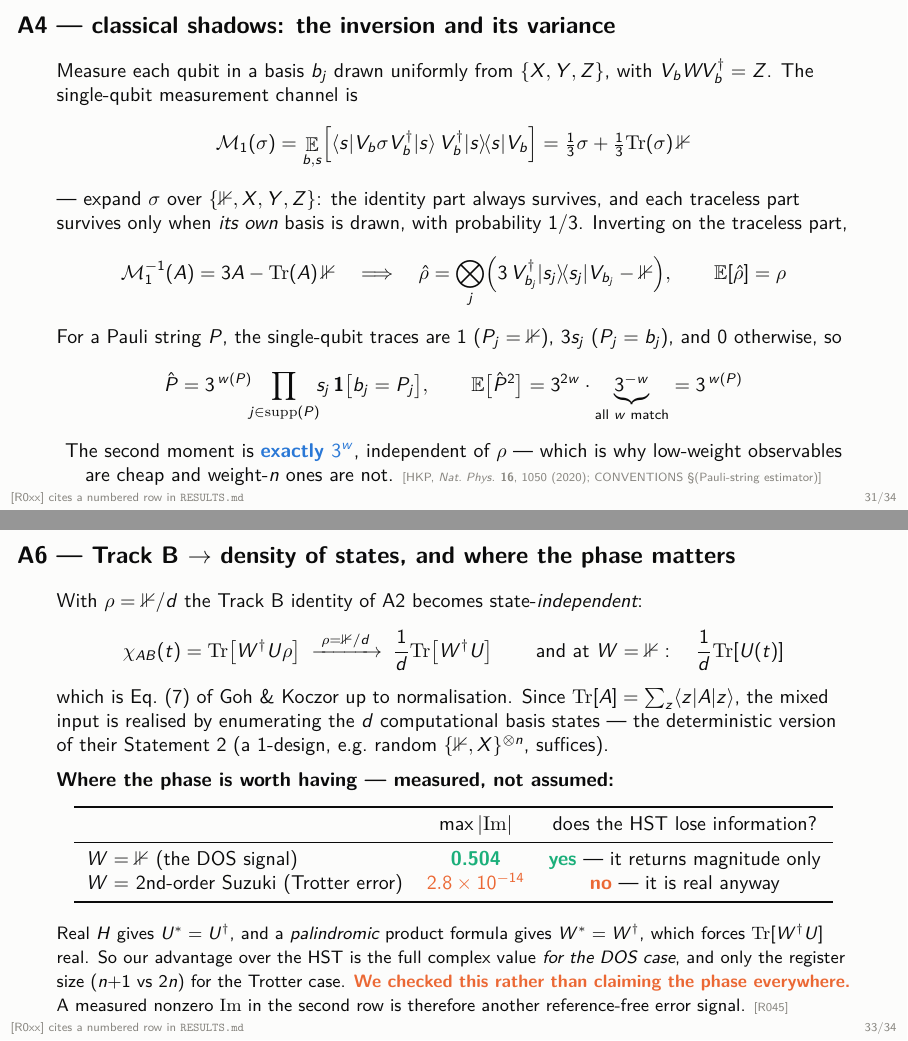
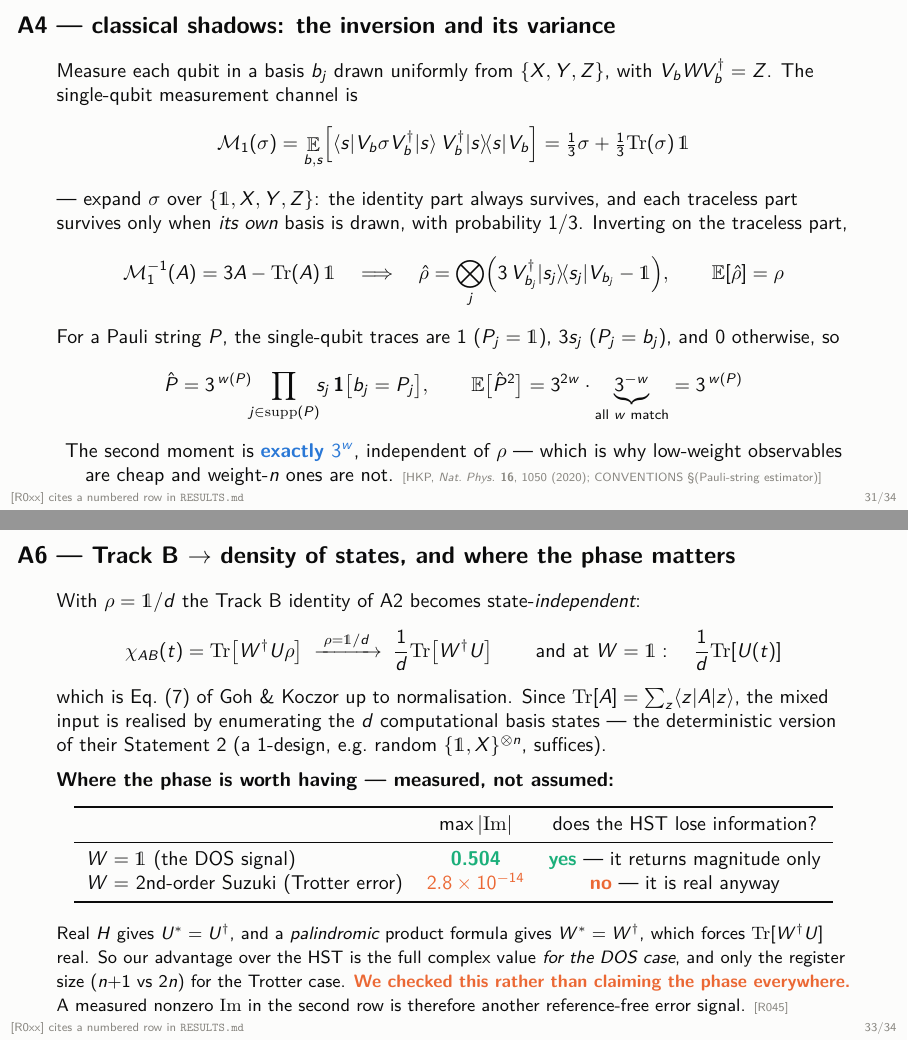
Before and after one commit to mnsh0409/Qiskit-Hackathon-2026, LaTeX slides (deck/trackb.tex): pages 31 and 33 of 34, joined at a grey line. Compiled offline with pdfLaTeX.

Commit message:
fix broken identity-matrix glyph: mathbb{1} -> mathds{1} (dsfont)
amssymb's \mathbb only defines blackboard-bold glyphs for uppercase Latin
letters (A-Z); it has no digit glyphs. \mathbb{1} was silently falling back to
the wrong character everywhere the identity operator appeared -- rendering as
a garbled/struck symbol instead of a proper double-struck 1, on every slide
that shows the anti-control algebra, the classical-shadow derivation (A4), the
DOS mapping, and 8 other spots. Confirmed by rendering and visually inspecting
the glyph before touching anything, not assumed from the source alone.

Fix: \usepackage{dsfont} + \mathbb{1} -> \mathds{1} (18 occurrences: 17 in
trackb.tex, 1 in slides.tex -- \mathbb{E} for expectation is untouched, letters
render correctly). Verified visually on the three heaviest-use pages (Track B
identity slide, appendix A4, the DOS backup slide in the master deck) -- proper
double-struck 1 throughout.

Found while verifying the fix, not caused by it: a pre-existing 19.9pt table
overflow on the 'five tracks' slide, present before this edit at line 144
(confirmed by rebuilding the prior committed version standalone). Root cause
was NOT font size -- \src{} already forces \tiny internally, so a \scriptsize
wrapper was a no-op, and a p{}-width column fix desynced the whole table's row
spacing. Fixed properly by shortening Track B's row-B citation list to 4
representative rows (R034, R042, R046, R054), matching the citation density of
every other row; the full citation list is already given in context on each
individual content slide throughout the deck.

Both decks rebuilt clean (31/34 pages, 0 errors); remaining overfull-box
warnings are the same handful already checked sub-visual in prior sessions.
Pack (delivery/) regenerated: both pptx rebuilt and verified re-openable, PDFs
recopied.

```diff
--- a/deck/trackb.tex
+++ b/deck/trackb.tex
@@ -9,6 +9,7 @@
 \usepackage[T1]{fontenc}
 \usepackage{lmodern}
 \usepackage{amsmath,amssymb}
+\usepackage{dsfont}  % \mathds{1} -- amssymb has no blackboard-bold digit glyph
 \usepackage{booktabs}
 \usepackage{graphicx}
 \usepackage{xcolor}
@@ -680,18 +681,18 @@ and a way to certify the result from its own garbage}
   \[
     \mathcal{M}_1(\sigma)=\mathop{\mathbb{E}}_{b,s}\Bigl[\langle s|V_b\sigma V_b^{\dagger}|s\rangle\,
       V_b^{\dagger}|s\rangle\!\langle s|V_b\Bigr]
-    =\tfrac{1}{3}\sigma+\tfrac{1}{3}\mathrm{Tr}(\sigma)\,\mathbb{1}
+    =\tfrac{1}{3}\sigma+\tfrac{1}{3}\mathrm{Tr}(\sigma)\,\mathds{1}
   \]
-  --- expand $\sigma$ over $\{\mathbb{1},X,Y,Z\}$: the identity part always survives, and each
+  --- expand $\sigma$ over $\{\mathds{1},X,Y,Z\}$: the identity part always survives, and each
   traceless part survives only when \emph{its own} basis is drawn, with probability $1/3$.
   Inverting on the traceless part,
   \[
-    \mathcal{M}_1^{-1}(A)=3A-\mathrm{Tr}(A)\,\mathbb{1}
+    \mathcal{M}_1^{-1}(A)=3A-\mathrm{Tr}(A)\,\mathds{1}
     \quad\Longrightarrow\quad
-    \hat\rho=\bigotimes_j\Bigl(3\,V_{b_j}^{\dagger}|s_j\rangle\!\langle s_j|V_{b_j}-\mathbb{1}\Bigr),
+    \hat\rho=\bigotimes_j\Bigl(3\,V_{b_j}^{\dagger}|s_j\rangle\!\langle s_j|V_{b_j}-\mathds{1}\Bigr),
     \qquad \mathbb{E}[\hat\rho]=\rho
   \]
-  For a Pauli string $P$, the single-qubit traces are $1$ ($P_j=\mathbb{1}$), $3s_j$
+  For a Pauli string $P$, the single-qubit traces are $1$ ($P_j=\mathds{1}$), $3s_j$
   ($P_j=b_j$), and $0$ otherwise, so
   \[
     \hat P=3^{\,w(P)}\!\!\prod_{j\in\mathrm{supp}(P)}\!\! s_j\,\mathbf{1}\bigl[b_j=P_j\bigr],
@@ -732,17 +733,17 @@ and a way to certify the result from its own garbage}
 
 \begin{frame}{A6 --- Track B $\to$ density of states, and where the phase matters}
   \small
-  With $\rho=\mathbb{1}/d$ the Track B identity of A2 becomes state-\emph{independent}:
+  With $\rho=\mathds{1}/d$ the Track B identity of A2 becomes state-\emph{independent}:
   \[
     \chi_{AB}(t)=\mathrm{Tr}\!\left[W^{\dagger}U\rho\right]
-    \;\xrightarrow{\;\rho=\mathbb{1}/d\;}\;
+    \;\xrightarrow{\;\rho=\mathds{1}/d\;}\;
     \frac{1}{d}\mathrm{Tr}\!\left[W^{\dagger}U\right]
-    \qquad\text{and at }W=\mathbb{1}:\quad \frac{1}{d}\mathrm{Tr}\!\left[U(t)\right]
+    \qquad\text{and at }W=\mathds{1}:\quad \frac{1}{d}\mathrm{Tr}\!\left[U(t)\right]
   \]
   which is Eq.~(7) of Goh \& Koczor up to normalisation. Since
   $\mathrm{Tr}[A]=\sum_z\langle z|A|z\rangle$, the mixed input is realised by enumerating the
   $d$ computational basis states --- the deterministic version of their Statement 2 (a
-  1-design, e.g.\ random $\{\mathbb{1},X\}^{\otimes n}$, suffices).
+  1-design, e.g.\ random $\{\mathds{1},X\}^{\otimes n}$, suffices).
   \medskip
 
   \textbf{Where the phase is worth having --- measured, not assumed:}
```
Also changed, not shown: deck/slides.tex (+2 -1 lines), deck/slides.pdf, delivery/slides/Team_8v3.pdf (added), deck/trackb.tex (18 more changed lines), 8 other files.
